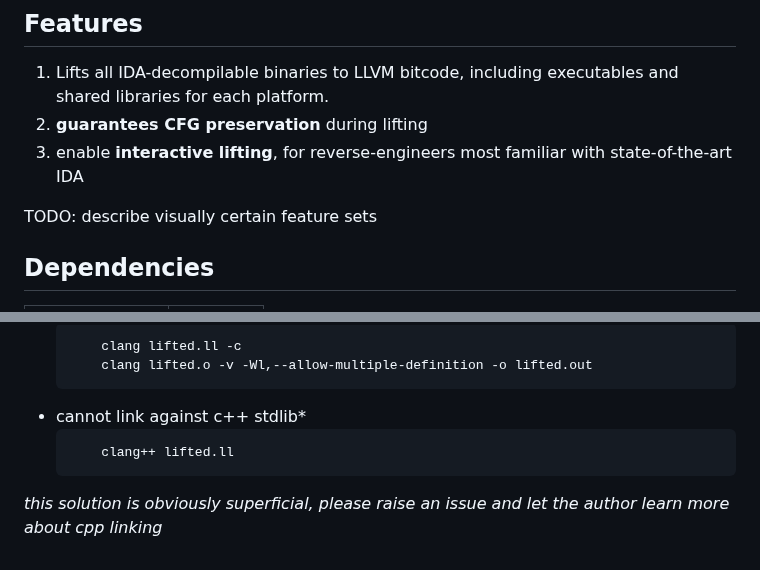
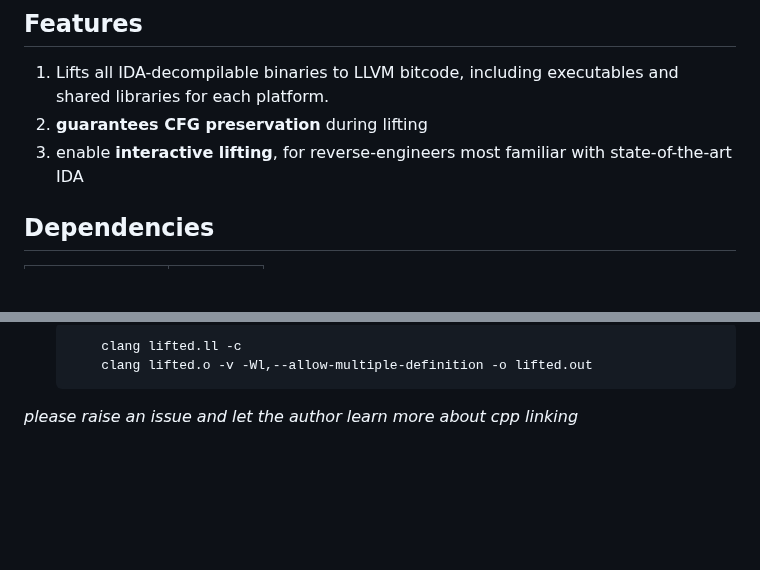
Before and after one commit to loyaltypollution/ida2llvm, a Markdown page: README.md, 2 parts joined by grey strips. Drawn GitHub-style; blank space fills up the shorter version.

````diff
--- a/README.md
+++ b/README.md
@@ -8,8 +8,6 @@ Because I was curious, "can Hexrays decompilation be hijacked for LLVM lifting"?
 1. Lifts all IDA-decompilable binaries to LLVM bitcode, including executables and shared libraries for each platform.
 2. **guarantees CFG preservation** during lifting
 3. enable **interactive lifting**, for reverse-engineers most familiar with state-of-the-art IDA
-
-TODO: describe visually certain feature sets
 
 ## Dependencies
 | Name | Version |
@@ -68,8 +110,5 @@ Here are some tips to fix linking issues:
         clang lifted.ll -c
         clang lifted.o -v -Wl,--allow-multiple-definition -o lifted.out
     ```
-- cannot link against c++ stdlib*
-    ```bash
-        clang++ lifted.ll
-    ```
-*this solution is obviously superficial, please raise an issue and let the author learn more about cpp linking*
+
+*please raise an issue and let the author learn more about cpp linking*
````
Also changed, not shown: other parts of README.md (+46 -2 lines), screenshots/default-roman.png (added), screenshots/fully-defined-main.png (added), screenshots/selected-function.png (added), screenshots/viewer-UI.png (added), 12 other files.
